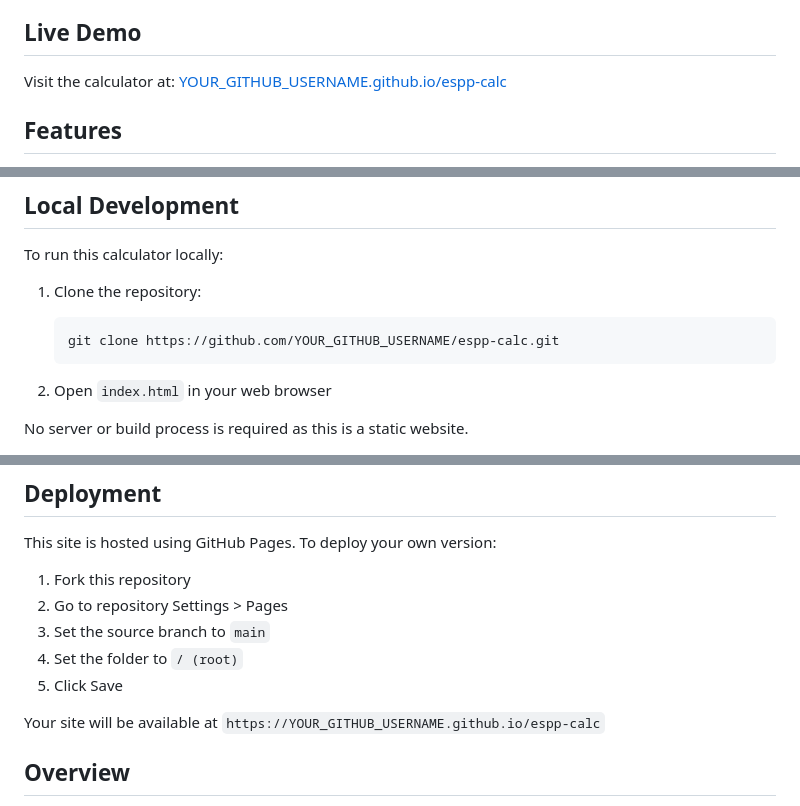
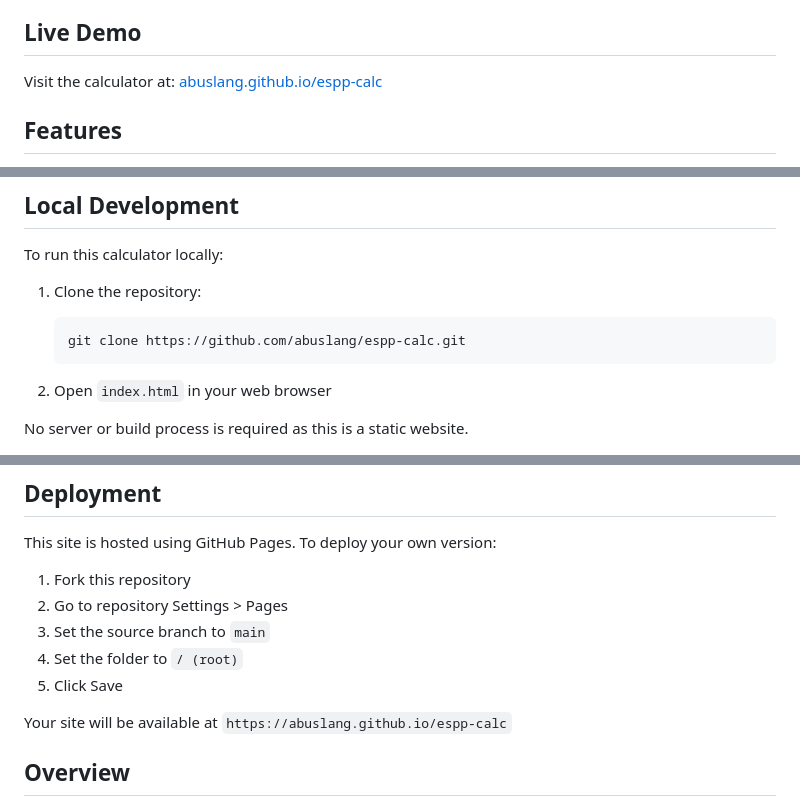
Before and after one commit to abuslang/espp-calc, a Markdown page: README.md, 3 parts joined by grey strips. Rendered like a GitHub page.

Commit message:
Update README with correct GitHub username

````diff
--- a/README.md
+++ b/README.md
@@ -3,7 +3,7 @@
 A simple web application to calculate potential gains from Palo Alto Networks' Employee Stock Purchase Plan (ESPP).
 
 ## Live Demo
-Visit the calculator at: [YOUR_GITHUB_USERNAME.github.io/espp-calc](https://YOUR_GITHUB_USERNAME.github.io/espp-calc)
+Visit the calculator at: [abuslang.github.io/espp-calc](https://abuslang.github.io/espp-calc)
 
 ## Features
 
@@ -33,7 +33,7 @@ To run this calculator locally:
 
 1. Clone the repository:
    ```bash
-   git clone https://github.com/YOUR_GITHUB_USERNAME/espp-calc.git
+   git clone https://github.com/abuslang/espp-calc.git
    ```
 
 2. Open `index.html` in your web browser
@@ -50,7 +50,7 @@ This site is hosted using GitHub Pages. To deploy your own version:
 4. Set the folder to `/ (root)`
 5. Click Save
 
-Your site will be available at `https://YOUR_GITHUB_USERNAME.github.io/espp-calc`
+Your site will be available at `https://abuslang.github.io/espp-calc`
 
 ## Overview
 
````
